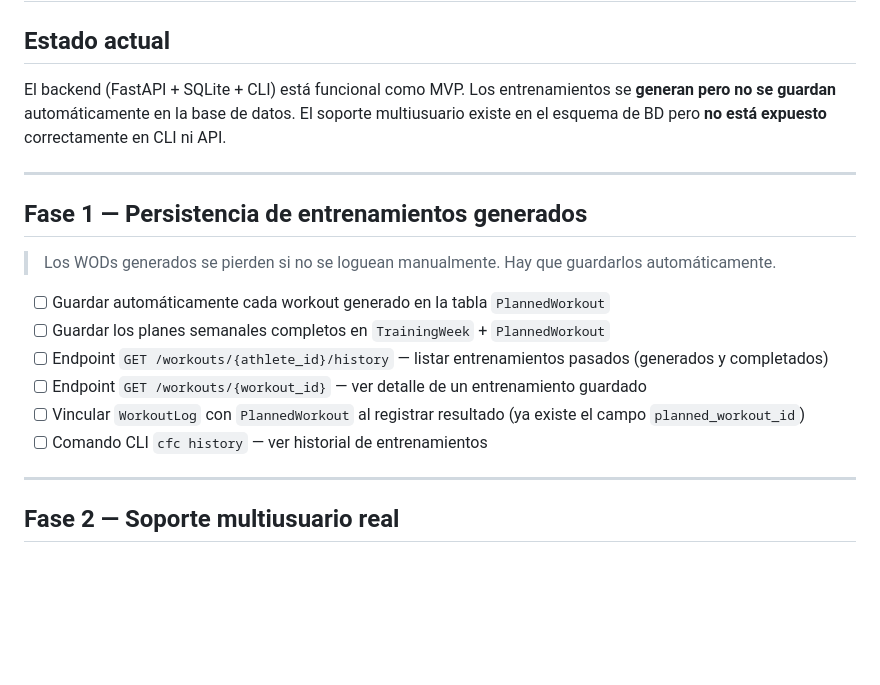
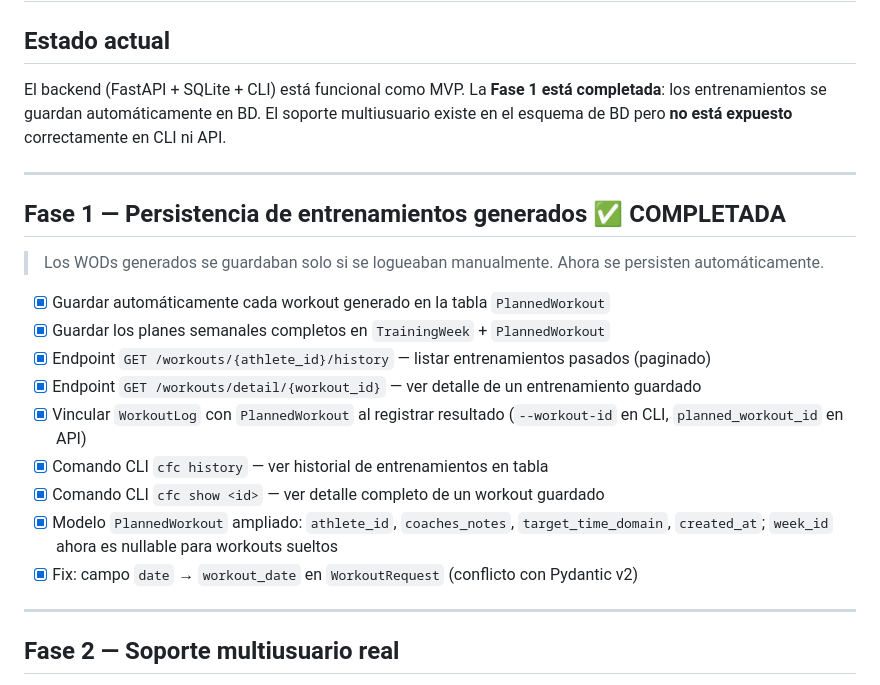
Before and after one commit to dddmenendez/workout, a Markdown page: plan.md, the part around the change. Rendered like a GitHub page; blank space fills up the shorter version.

Commit message:
docs: update plan.md — mark Phase 1 as completed
https://claude.ai/code/session_01LYib1yz9NJXPuhnLSrdYGS

```diff
--- a/plan.md
+++ b/plan.md
@@ -3,21 +3,24 @@
 ## Estado actual
 
 El backend (FastAPI + SQLite + CLI) está funcional como MVP.
-Los entrenamientos se **generan pero no se guardan** automáticamente en la base de datos.
+La **Fase 1 está completada**: los entrenamientos se guardan automáticamente en BD.
 El soporte multiusuario existe en el esquema de BD pero **no está expuesto** correctamente en CLI ni API.
 
 ---
 
-## Fase 1 — Persistencia de entrenamientos generados
+## Fase 1 — Persistencia de entrenamientos generados ✅ COMPLETADA
 
-> Los WODs generados se pierden si no se loguean manualmente. Hay que guardarlos automáticamente.
+> Los WODs generados se guardaban solo si se logueaban manualmente. Ahora se persisten automáticamente.
 
-- [ ] Guardar automáticamente cada workout generado en la tabla `PlannedWorkout`
-- [ ] Guardar los planes semanales completos en `TrainingWeek` + `PlannedWorkout`
-- [ ] Endpoint `GET /workouts/{athlete_id}/history` — listar entrenamientos pasados (generados y completados)
-- [ ] Endpoint `GET /workouts/{workout_id}` — ver detalle de un entrenamiento guardado
-- [ ] Vincular `WorkoutLog` con `PlannedWorkout` al registrar resultado (ya existe el campo `planned_workout_id`)
-- [ ] Comando CLI `cfc history` — ver historial de entrenamientos
+- [x] Guardar automáticamente cada workout generado en la tabla `PlannedWorkout`
+- [x] Guardar los planes semanales completos en `TrainingWeek` + `PlannedWorkout`
+- [x] Endpoint `GET /workouts/{athlete_id}/history` — listar entrenamientos pasados (paginado)
+- [x] Endpoint `GET /workouts/detail/{workout_id}` — ver detalle de un entrenamiento guardado
+- [x] Vincular `WorkoutLog` con `PlannedWorkout` al registrar resultado (`--workout-id` en CLI, `planned_workout_id` en API)
+- [x] Comando CLI `cfc history` — ver historial de entrenamientos en tabla
+- [x] Comando CLI `cfc show <id>` — ver detalle completo de un workout guardado
+- [x] Modelo `PlannedWorkout` ampliado: `athlete_id`, `coaches_notes`, `target_time_domain`, `created_at`; `week_id` ahora es nullable para workouts sueltos
+- [x] Fix: campo `date` → `workout_date` en `WorkoutRequest` (conflicto con Pydantic v2)
 
 ---
 
```
